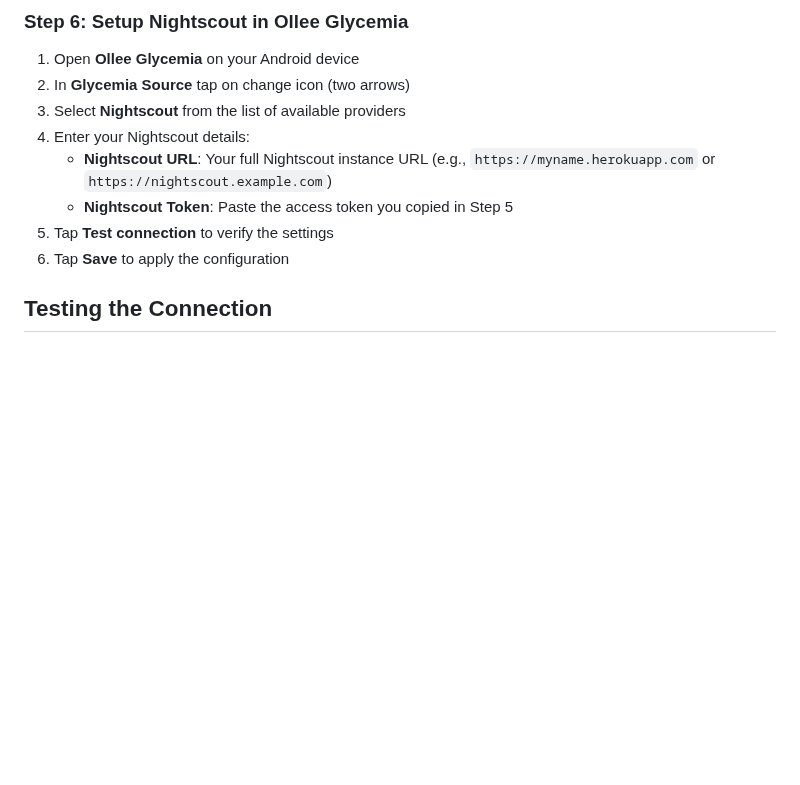
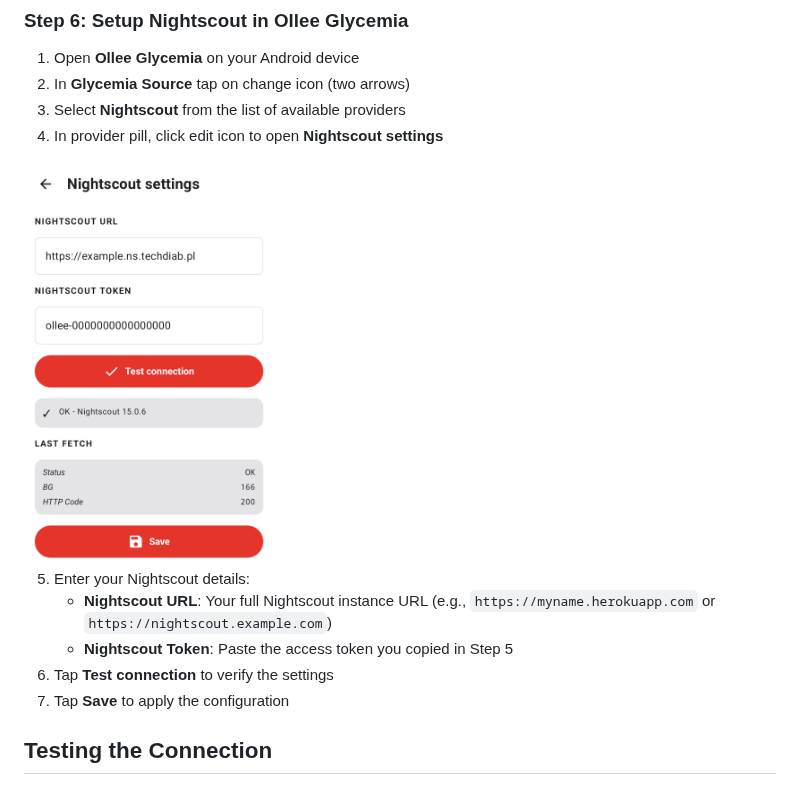
Before and after one commit to dlvoy/ollee-glycemia, a Markdown page: docs/setup/NIGHTSCOUT_SETUP.md, the part around the change. GitHub-like rendering; pictures changed too: docs/setup/nightscout_provider_settings.png (added); blank space fills up the shorter version.

```diff
--- a/docs/setup/NIGHTSCOUT_SETUP.md
+++ b/docs/setup/NIGHTSCOUT_SETUP.md
@@ -52,11 +52,15 @@ After saving, the subject will appear in the subjects list. Look for the **"Acce
 1. Open **Ollee Glycemia** on your Android device
 2. In **Glycemia Source** tap on change icon (two arrows)
 3. Select **Nightscout** from the list of available providers
-4. Enter your Nightscout details:
+4. In provider pill, click edit icon to open **Nightscout settings**
+
+<img src="nightscout_provider_settings.png" width="250" alt="Nightscout provider settings screen">
+
+5. Enter your Nightscout details:
    - **Nightscout URL**: Your full Nightscout instance URL (e.g., `https://myname.herokuapp.com` or `https://nightscout.example.com`)
    - **Nightscout Token**: Paste the access token you copied in Step 5
-5. Tap **Test connection** to verify the settings
-6. Tap **Save** to apply the configuration
+6. Tap **Test connection** to verify the settings
+7. Tap **Save** to apply the configuration
 
 ## Testing the Connection
 
```
Also changed, not shown: README.md (+2 -0 lines), docs/ollee_glycemia_main_screen.png (added).
